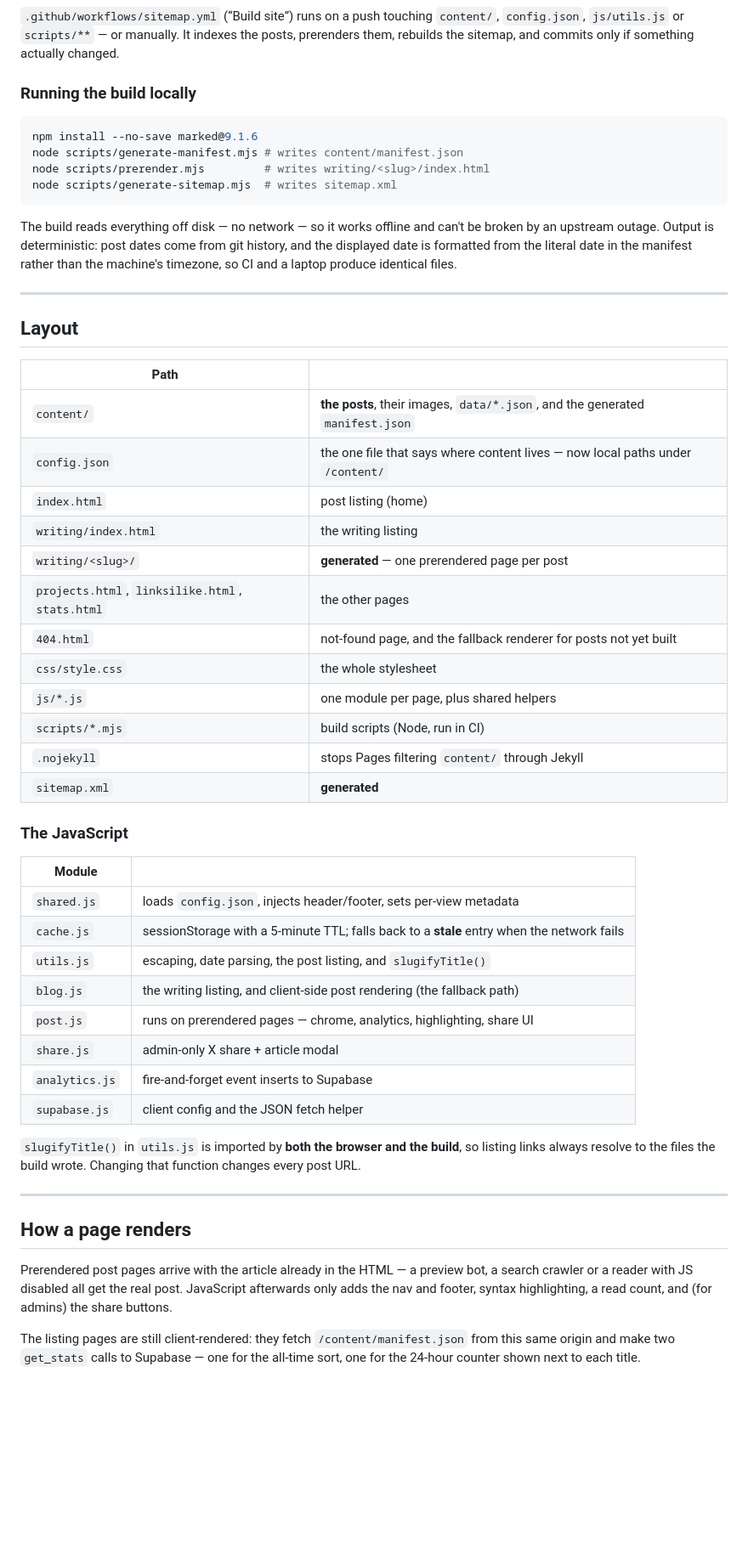
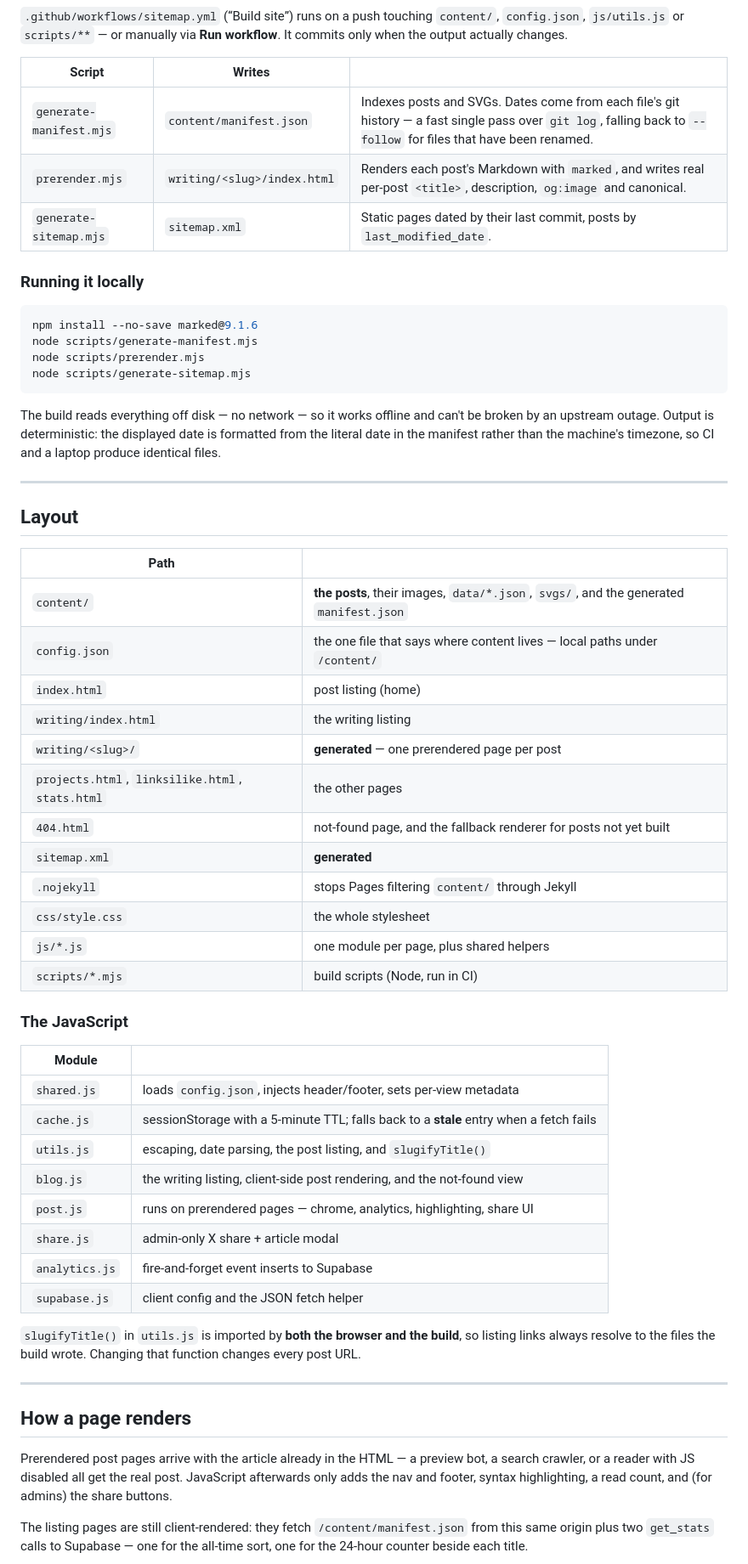
Before and after one commit to jebin2/jebin2.github.io, a Markdown page: README.md, the part around one of its changes. Shown at 85% size. Rendered like a GitHub page; blank space fills up the shorter version.

Commit message:
docs: rewrite READMEs for the merged repo
Co-Authored-By: Claude Opus 5 <noreply@anthropic.com>

````diff
--- a/README.md
+++ b/README.md
@@ -29,22 +49,28 @@ flowchart LR
 ```
 
 `.github/workflows/sitemap.yml` (“Build site”) runs on a push touching `content/`,
-`config.json`, `js/utils.js` or `scripts/**` — or manually. It indexes the posts,
-prerenders them, rebuilds the sitemap, and commits only if something actually changed.
+`config.json`, `js/utils.js` or `scripts/**` — or manually via **Run workflow**. It commits
+only when the output actually changes.
 
-### Running the build locally
+| Script | Writes | |
+|---|---|---|
+| `generate-manifest.mjs` | `content/manifest.json` | Indexes posts and SVGs. Dates come from each file's git history — a fast single pass over `git log`, falling back to `--follow` for files that have been renamed. |
+| `prerender.mjs` | `writing/<slug>/index.html` | Renders each post's Markdown with `marked`, and writes real per-post `<title>`, description, `og:image` and canonical. |
+| `generate-sitemap.mjs` | `sitemap.xml` | Static pages dated by their last commit, posts by `last_modified_date`. |
+
+### Running it locally
 
 ```bash
 npm install --no-save marked@9.1.6
-node scripts/generate-manifest.mjs # writes content/manifest.json
-node scripts/prerender.mjs         # writes writing/<slug>/index.html
-node scripts/generate-sitemap.mjs  # writes sitemap.xml
+node scripts/generate-manifest.mjs
+node scripts/prerender.mjs
+node scripts/generate-sitemap.mjs
 ```
 
 The build reads everything off disk — no network — so it works offline and can't be broken
-by an upstream outage. Output is deterministic: post dates come from git history, and the
-displayed date is formatted from the literal date in the manifest rather than the machine's
-timezone, so CI and a laptop produce identical files.
+by an upstream outage. Output is deterministic: the displayed date is formatted from the
+literal date in the manifest rather than the machine's timezone, so CI and a laptop produce
+identical files.
 
 ---
 
@@ -52,27 +78,27 @@ timezone, so CI and a laptop produce identical files.
 
 | Path | |
 |---|---|
-| `content/` | **the posts**, their images, `data/*.json`, and the generated `manifest.json` |
-| `config.json` | the one file that says where content lives — now local paths under `/content/` |
+| `content/` | **the posts**, their images, `data/*.json`, `svgs/`, and the generated `manifest.json` |
+| `config.json` | the one file that says where content lives — local paths under `/content/` |
 | `index.html` | post listing (home) |
 | `writing/index.html` | the writing listing |
 | `writing/<slug>/` | **generated** — one prerendered page per post |
 | `projects.html`, `linksilike.html`, `stats.html` | the other pages |
 | `404.html` | not-found page, and the fallback renderer for posts not yet built |
+| `sitemap.xml` | **generated** |
+| `.nojekyll` | stops Pages filtering `content/` through Jekyll |
 | `css/style.css` | the whole stylesheet |
 | `js/*.js` | one module per page, plus shared helpers |
 | `scripts/*.mjs` | build scripts (Node, run in CI) |
-| `.nojekyll` | stops Pages filtering `content/` through Jekyll |
-| `sitemap.xml` | **generated** |
 
 ### The JavaScript
 
 | Module | |
 |---|---|
 | `shared.js` | loads `config.json`, injects header/footer, sets per-view metadata |
-| `cache.js` | sessionStorage with a 5-minute TTL; falls back to a **stale** entry when the network fails |
+| `cache.js` | sessionStorage with a 5-minute TTL; falls back to a **stale** entry when a fetch fails |
 | `utils.js` | escaping, date parsing, the post listing, and `slugifyTitle()` |
-| `blog.js` | the writing listing, and client-side post rendering (the fallback path) |
+| `blog.js` | the writing listing, client-side post rendering, and the not-found view |
 | `post.js` | runs on prerendered pages — chrome, analytics, highlighting, share UI |
 | `share.js` | admin-only X share + article modal |
 | `analytics.js` | fire-and-forget event inserts to Supabase |
@@ -87,10 +113,10 @@ URL.
 ## How a page renders
 
 Prerendered post pages arrive with the article already in the HTML — a preview bot, a search
-crawler or a reader with JS disabled all get the real post. JavaScript afterwards only adds
+crawler, or a reader with JS disabled all get the real post. JavaScript afterwards only adds
 the nav and footer, syntax highlighting, a read count, and (for admins) the share buttons.
 
 The listing pages are still client-rendered: they fetch `/content/manifest.json` from this
-same origin and make two `get_stats` calls to Supabase — one for the all-time sort, one for the 24-hour counter
-shown next to each title.
+same origin plus two `get_stats` calls to Supabase — one for the all-time sort, one for the
+24-hour counter beside each title.
 
````
Also changed, not shown: other parts of README.md (+49 -17 lines).
